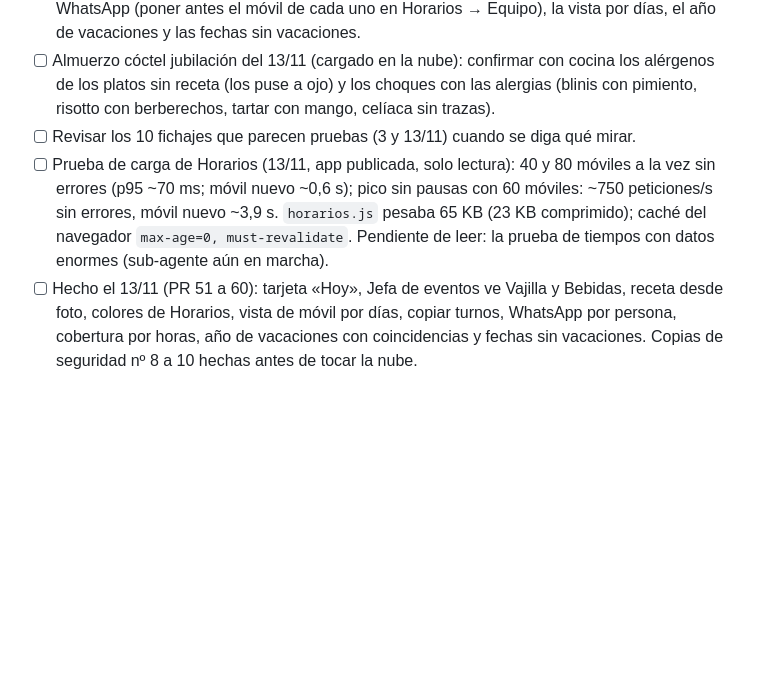
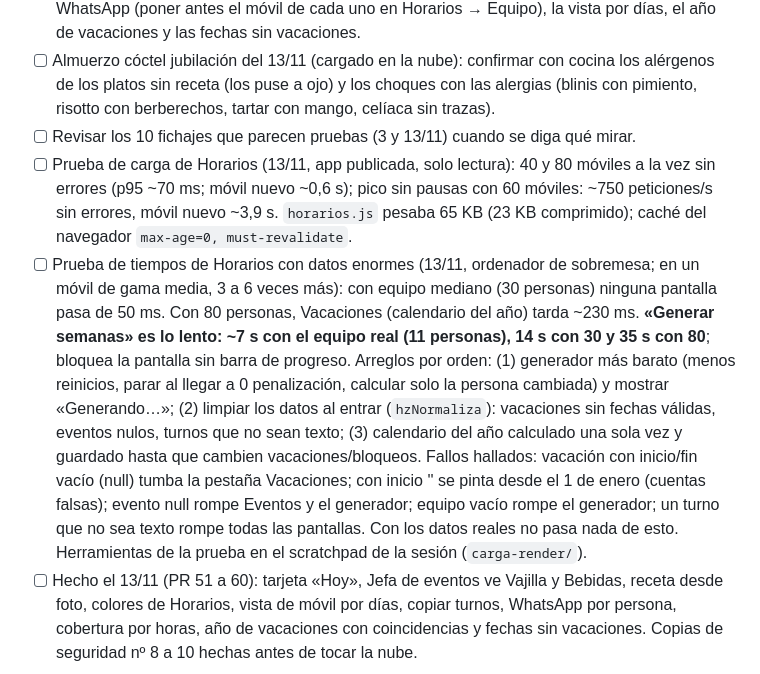
Before and after one commit to quijote51/Read-Write, a Markdown page: PENDIENTES.md, the part around the change. Drawn GitHub-style; blank space fills up the shorter version.

Commit message:
PENDIENTES: resultados de la prueba de tiempos de Horarios con datos grandes
Co-Authored-By: Claude Sonnet 5.5 <noreply@anthropic.com>

```diff
--- a/PENDIENTES.md
+++ b/PENDIENTES.md
@@ -8,7 +8,8 @@
 - [ ] Probar en el móvil: «Leer receta de foto» con una ficha impresa, el envío de Horarios por WhatsApp (poner antes el móvil de cada uno en Horarios → Equipo), la vista por días, el año de vacaciones y las fechas sin vacaciones.
 - [ ] Almuerzo cóctel jubilación del 13/11 (cargado en la nube): confirmar con cocina los alérgenos de los platos sin receta (los puse a ojo) y los choques con las alergias (blinis con pimiento, risotto con berberechos, tartar con mango, celíaca sin trazas).
 - [ ] Revisar los 10 fichajes que parecen pruebas (3 y 13/11) cuando se diga qué mirar.
-- [ ] Prueba de carga de Horarios (13/11, app publicada, solo lectura): 40 y 80 móviles a la vez sin errores (p95 ~70 ms; móvil nuevo ~0,6 s); pico sin pausas con 60 móviles: ~750 peticiones/s sin errores, móvil nuevo ~3,9 s. `horarios.js` pesaba 65 KB (23 KB comprimido); caché del navegador `max-age=0, must-revalidate`. Pendiente de leer: la prueba de tiempos con datos enormes (sub-agente aún en marcha).
+- [ ] Prueba de carga de Horarios (13/11, app publicada, solo lectura): 40 y 80 móviles a la vez sin errores (p95 ~70 ms; móvil nuevo ~0,6 s); pico sin pausas con 60 móviles: ~750 peticiones/s sin errores, móvil nuevo ~3,9 s. `horarios.js` pesaba 65 KB (23 KB comprimido); caché del navegador `max-age=0, must-revalidate`.
+- [ ] Prueba de tiempos de Horarios con datos enormes (13/11, ordenador de sobremesa; en un móvil de gama media, 3 a 6 veces más): con equipo mediano (30 personas) ninguna pantalla pasa de 50 ms. Con 80 personas, Vacaciones (calendario del año) tarda ~230 ms. **«Generar semanas» es lo lento: ~7 s con el equipo real (11 personas), 14 s con 30 y 35 s con 80**; bloquea la pantalla sin barra de progreso. Arreglos por orden: (1) generador más barato (menos reinicios, parar al llegar a 0 penalización, calcular solo la persona cambiada) y mostrar «Generando…»; (2) limpiar los datos al entrar (`hzNormaliza`): vacaciones sin fechas válidas, eventos nulos, turnos que no sean texto; (3) calendario del año calculado una sola vez y guardado hasta que cambien vacaciones/bloqueos. Fallos hallados: vacación con inicio/fin vacío (null) tumba la pestaña Vacaciones; con inicio '' se pinta desde el 1 de enero (cuentas falsas); evento null rompe Eventos y el generador; equipo vacío rompe el generador; un turno que no sea texto rompe todas las pantallas. Con los datos reales no pasa nada de esto. Herramientas de la prueba en el scratchpad de la sesión (`carga-render/`).
 - [ ] Hecho el 13/11 (PR 51 a 60): tarjeta «Hoy», Jefa de eventos ve Vajilla y Bebidas, receta desde foto, colores de Horarios, vista de móvil por días, copiar turnos, WhatsApp por persona, cobertura por horas, año de vacaciones con coincidencias y fechas sin vacaciones. Copias de seguridad nº 8 a 10 hechas antes de tocar la nube.
 
 ## Para seguir mañana
```
